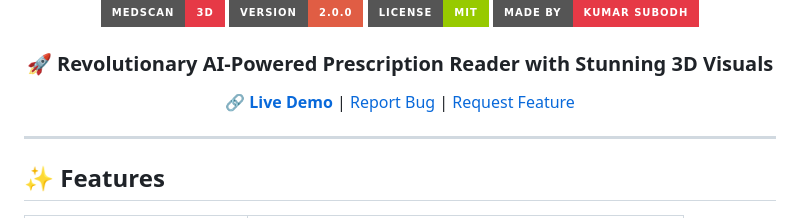
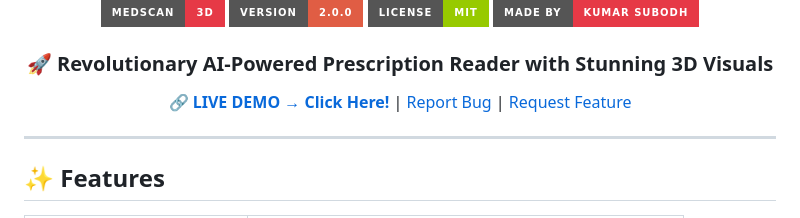
Before and after one commit to KumarSubodh12/prescription-reader-3d, a Markdown page: README.md, the part around the change. Drawn GitHub-style; badges without logos.

Commit message:
📝 Update README with live deployment link

```diff
--- a/README.md
+++ b/README.md
@@ -9,7 +9,7 @@
 
 ### 🚀 Revolutionary AI-Powered Prescription Reader with Stunning 3D Visuals
 
-**[🔗 Live Demo](https://kumarsubodh12.github.io/prescription-reader-3d/)** | [Report Bug](https://github.com/KumarSubodh12/prescription-reader-3d/issues) | [Request Feature](https://github.com/KumarSubodh12/prescription-reader-3d/issues)
+**[🔗 LIVE DEMO → Click Here!](https://kumarsubodh12.github.io/prescription-reader-3d/)** | [Report Bug](https://github.com/KumarSubodh12/prescription-reader-3d/issues) | [Request Feature](https://github.com/KumarSubodh12/prescription-reader-3d/issues)
 
 </div>
 
```
